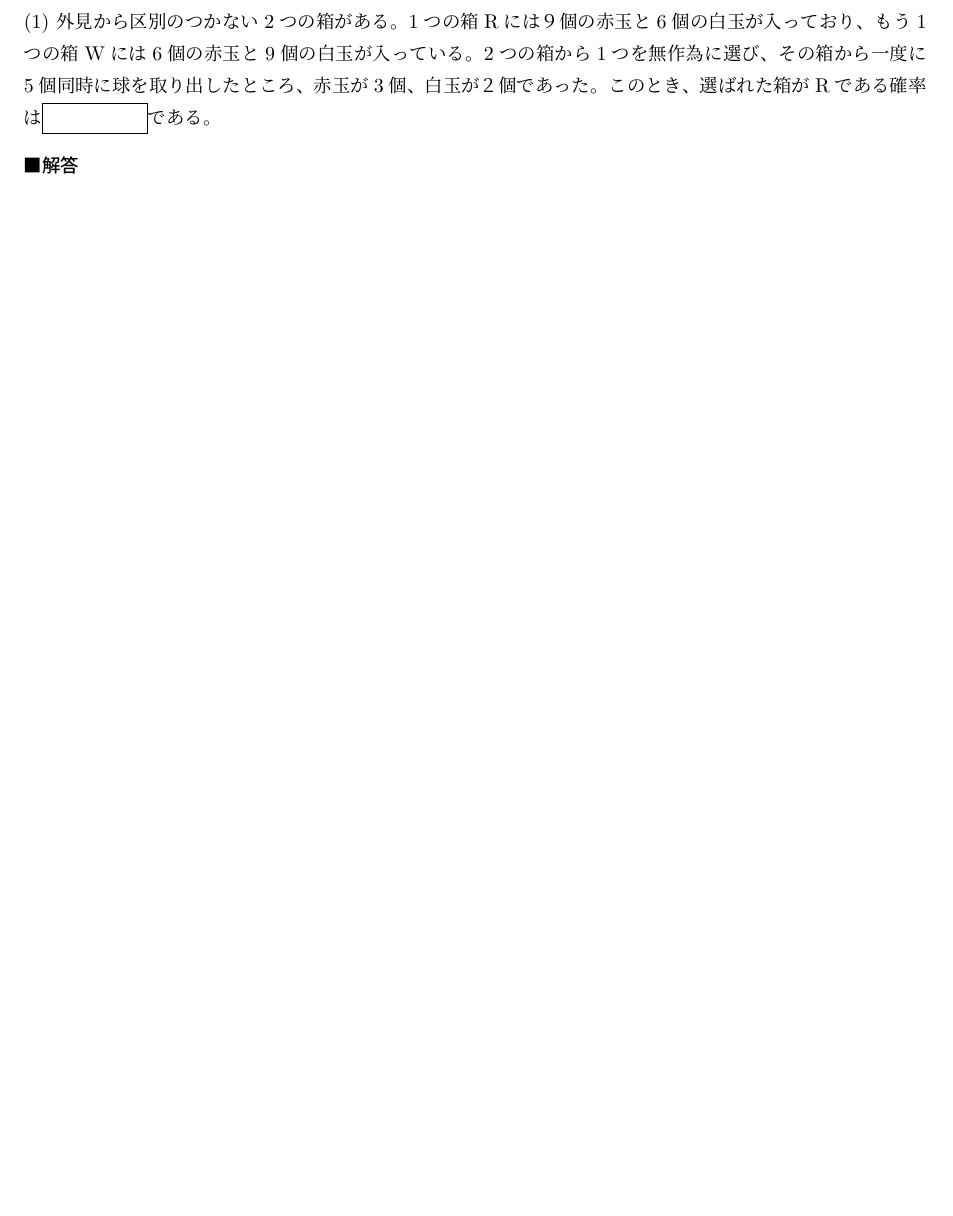
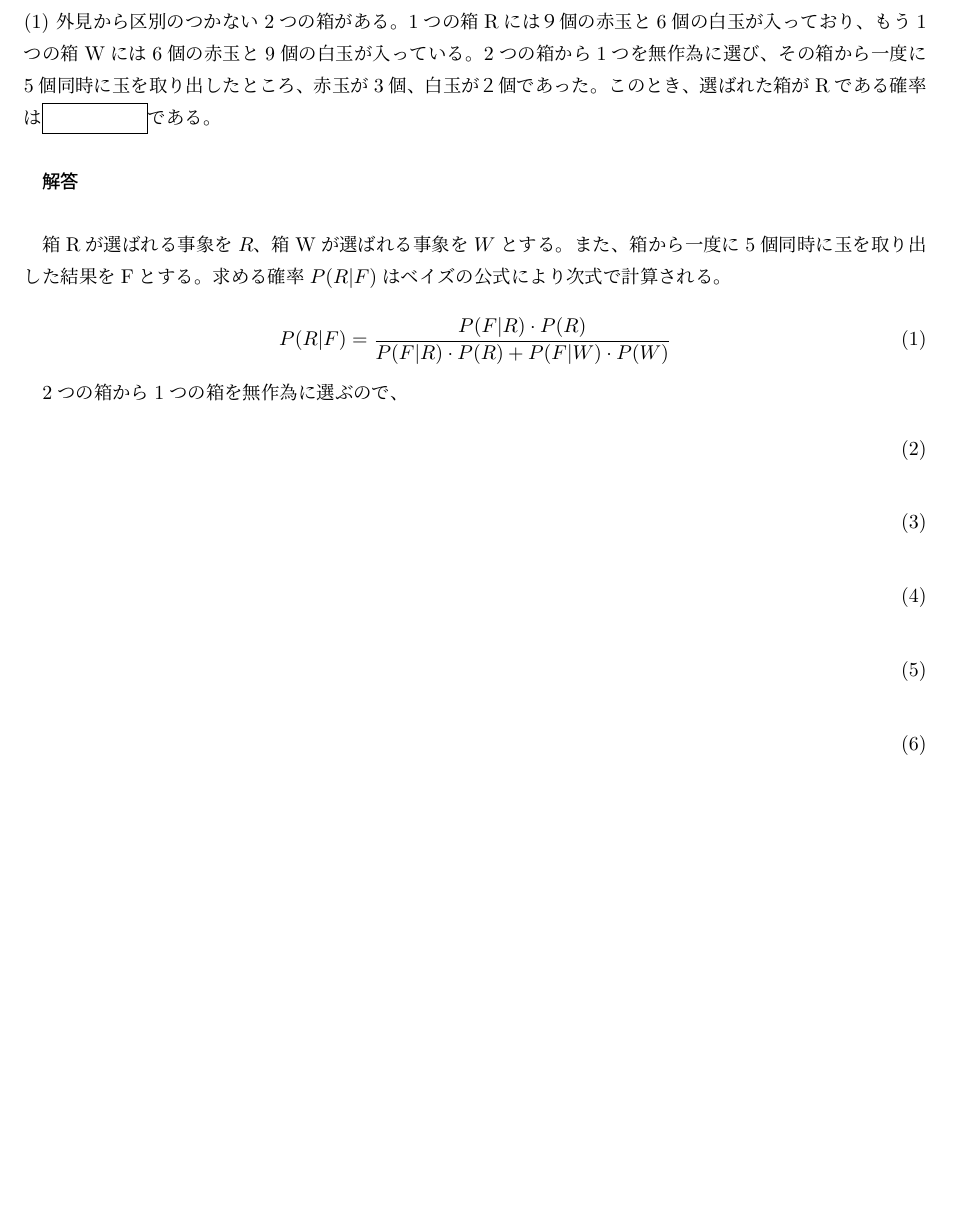
Before and after one commit to yagi469/LaTeX, a LaTeX document (アクチュアリー数学/アクチュアリー数学.tex): part of the page, cut so that both start at the same text, the shorter picture padded with empty space. Compiled offline with pLaTeX and dvipdfmx.

Commit message:
auto commit

```diff
--- a/アクチュアリー数学/アクチュアリー数学.tex
+++ b/アクチュアリー数学/アクチュアリー数学.tex
@@ -3,6 +3,18 @@
 \textbf{問題1.} 次の（１）～（１２）の各問について、空欄に当てはまる最も適切なものをそれぞれの選択肢の中から1つ選び、解答用紙の所定の欄にマークしなさい。なお、同じ選択肢を複数回選択してもよい。
 \rightline{各5点（計６０点）}
 
-\noindent{(1)} 外見から区別のつかない2つの箱がある。1つの箱Rには９個の赤玉と6個の白玉が入っており、もう1つの箱Wには6個の赤玉と9個の白玉が入っている。2つの箱から1つを無作為に選び、その箱から一度に5個同時に球を取り出したところ、赤玉が3個、白玉が２個であった。このとき、選ばれた箱がRである確率は\fbox{　　　　　}である。
+\noindent{(1)} 外見から区別のつかない2つの箱がある。1つの箱Rには９個の赤玉と6個の白玉が入っており、もう1つの箱Wには6個の赤玉と9個の白玉が入っている。2つの箱から1つを無作為に選び、その箱から一度に5個同時に玉を取り出したところ、赤玉が3個、白玉が２個であった。このとき、選ばれた箱がRである確率は\fbox{　　　　　}である。\\
 
-\paragraph{解答}
+\textbf{解答} \\
+
+
+箱Rが選ばれる事象を$R$、箱Wが選ばれる事象を$W$とする。また、箱から一度に5個同時に玉を取り出した結果をFとする。求める確率$P(R|F)$はベイズの公式により次式で計算される。
+
+\begin{equation}
+P(R|F) = \frac{P(F|R)\cdot P(R)}{P(F|R)\cdot P(R) + P(F|W)\cdot P(W)}
+\end{equation}
+
+2つの箱から1つの箱を無作為に選ぶので、
+
+\begin{equation}
+\end{equation}
```
Also changed, not shown: アクチュアリー数学/アクチュアリー数学.pdf, アクチュアリー数学/アクチュアリー数学.tex (12 more changed lines), 3 other files.
